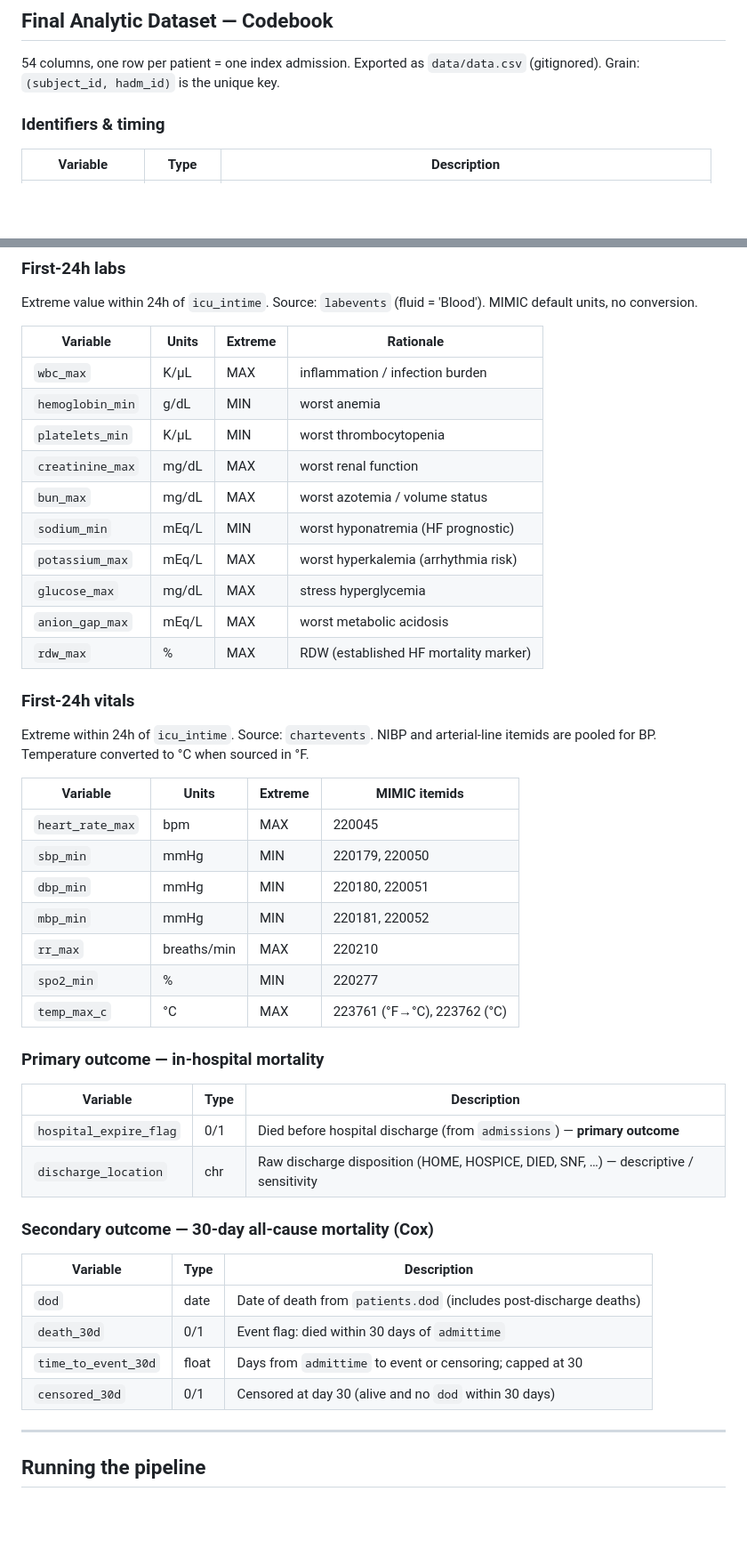
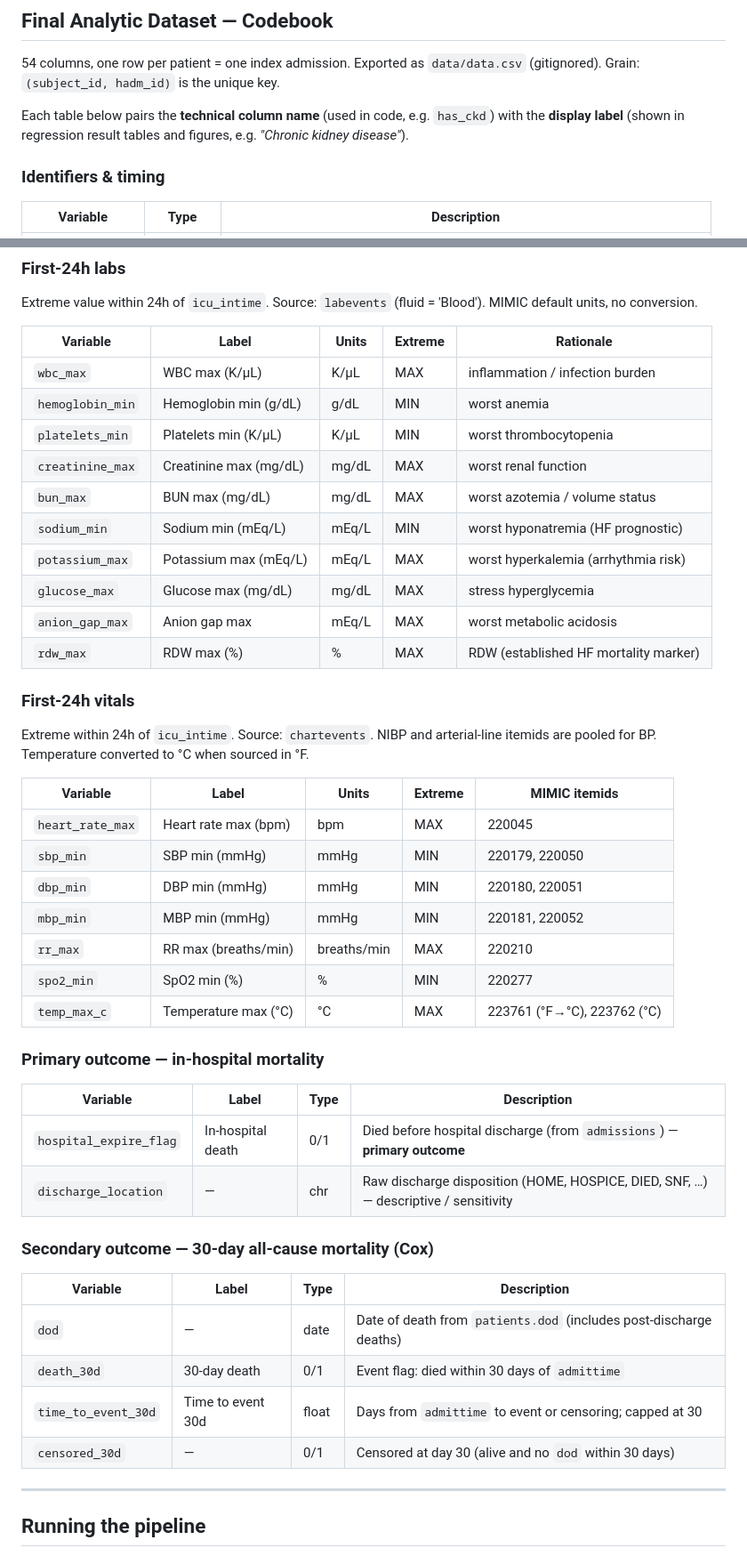
Before and after one commit to zihanemmaxiong/compu_epi_final_project, a Markdown page: README.md, 2 parts joined by grey strips. Shown at 89% size. GitHub-like rendering; blank space fills up the shorter version.

```diff
--- a/README.md
+++ b/README.md
@@ -172,6 +172,10 @@ Outcomes in final cohort:
 `data/data.csv` (gitignored). Grain: `(subject_id, hadm_id)` is the
 unique key.
 
+Each table below pairs the **technical column name** (used in code, e.g.
+`has_ckd`) with the **display label** (shown in regression result tables
+and figures, e.g. *"Chronic kidney disease"*).
+
 ### Identifiers & timing
 
 | Variable | Type | Description |
@@ -241,48 +247,48 @@ All binary 0/1. Defined as **any qualifying ICD code in any admission with `admi
 
 Extreme value within 24h of `icu_intime`. Source: `labevents` (fluid = 'Blood'). MIMIC default units, no conversion.
 
-| Variable | Units | Extreme | Rationale |
-|---|---|---|---|
-| `wbc_max` | K/µL | MAX | inflammation / infection burden |
-| `hemoglobin_min` | g/dL | MIN | worst anemia |
-| `platelets_min` | K/µL | MIN | worst thrombocytopenia |
-| `creatinine_max` | mg/dL | MAX | worst renal function |
-| `bun_max` | mg/dL | MAX | worst azotemia / volume status |
-| `sodium_min` | mEq/L | MIN | worst hyponatremia (HF prognostic) |
-| `potassium_max` | mEq/L | MAX | worst hyperkalemia (arrhythmia risk) |
-| `glucose_max` | mg/dL | MAX | stress hyperglycemia |
-| `anion_gap_max` | mEq/L | MAX | worst metabolic acidosis |
-| `rdw_max` | % | MAX | RDW (established HF mortality marker) |
+| Variable | Label | Units | Extreme | Rationale |
+|---|---|---|---|---|
+| `wbc_max` | WBC max (K/µL) | K/µL | MAX | inflammation / infection burden |
+| `hemoglobin_min` | Hemoglobin min (g/dL) | g/dL | MIN | worst anemia |
+| `platelets_min` | Platelets min (K/µL) | K/µL | MIN | worst thrombocytopenia |
+| `creatinine_max` | Creatinine max (mg/dL) | mg/dL | MAX | worst renal function |
+| `bun_max` | BUN max (mg/dL) | mg/dL | MAX | worst azotemia / volume status |
+| `sodium_min` | Sodium min (mEq/L) | mEq/L | MIN | worst hyponatremia (HF prognostic) |
+| `potassium_max` | Potassium max (mEq/L) | mEq/L | MAX | worst hyperkalemia (arrhythmia risk) |
+| `glucose_max` | Glucose max (mg/dL) | mg/dL | MAX | stress hyperglycemia |
+| `anion_gap_max` | Anion gap max | mEq/L | MAX | worst metabolic acidosis |
+| `rdw_max` | RDW max (%) | % | MAX | RDW (established HF mortality marker) |
 
 ### First-24h vitals
 
 Extreme within 24h of `icu_intime`. Source: `chartevents`. NIBP and arterial-line itemids are pooled for BP. Temperature converted to °C when sourced in °F.
 
-| Variable | Units | Extreme | MIMIC itemids |
-|---|---|---|---|
-| `heart_rate_max` | bpm | MAX | 220045 |
-| `sbp_min` | mmHg | MIN | 220179, 220050 |
-| `dbp_min` | mmHg | MIN | 220180, 220051 |
-| `mbp_min` | mmHg | MIN | 220181, 220052 |
-| `rr_max` | breaths/min | MAX | 220210 |
-| `spo2_min` | % | MIN | 220277 |
-| `temp_max_c` | °C | MAX | 223761 (°F→°C), 223762 (°C) |
+| Variable | Label | Units | Extreme | MIMIC itemids |
+|---|---|---|---|---|
+| `heart_rate_max` | Heart rate max (bpm) | bpm | MAX | 220045 |
+| `sbp_min` | SBP min (mmHg) | mmHg | MIN | 220179, 220050 |
+| `dbp_min` | DBP min (mmHg) | mmHg | MIN | 220180, 220051 |
+| `mbp_min` | MBP min (mmHg) | mmHg | MIN | 220181, 220052 |
+| `rr_max` | RR max (breaths/min) | breaths/min | MAX | 220210 |
+| `spo2_min` | SpO2 min (%) | % | MIN | 220277 |
+| `temp_max_c` | Temperature max (°C) | °C | MAX | 223761 (°F→°C), 223762 (°C) |
 
 ### Primary outcome — in-hospital mortality
 
-| Variable | Type | Description |
-|---|---|---|
-| `hospital_expire_flag` | 0/1 | Died before hospital discharge (from `admissions`) — **primary outcome** |
-| `discharge_location` | chr | Raw discharge disposition (HOME, HOSPICE, DIED, SNF, …) — descriptive / sensitivity |
+| Variable | Label | Type | Description |
+|---|---|---|---|
+| `hospital_expire_flag` | In-hospital death | 0/1 | Died before hospital discharge (from `admissions`) — **primary outcome** |
+| `discharge_location` | — | chr | Raw discharge disposition (HOME, HOSPICE, DIED, SNF, …) — descriptive / sensitivity |
 
 ### Secondary outcome — 30-day all-cause mortality (Cox)
 
-| Variable | Type | Description |
-|---|---|---|
-| `dod` | date | Date of death from `patients.dod` (includes post-discharge deaths) |
-| `death_30d` | 0/1 | Event flag: died within 30 days of `admittime` |
-| `time_to_event_30d` | float | Days from `admittime` to event or censoring; capped at 30 |
-| `censored_30d` | 0/1 | Censored at day 30 (alive and no `dod` within 30 days) |
+| Variable | Label | Type | Description |
+|---|---|---|---|
+| `dod` | — | date | Date of death from `patients.dod` (includes post-discharge deaths) |
+| `death_30d` | 30-day death | 0/1 | Event flag: died within 30 days of `admittime` |
+| `time_to_event_30d` | Time to event 30d | float | Days from `admittime` to event or censoring; capped at 30 |
+| `censored_30d` | — | 0/1 | Censored at day 30 (alive and no `dod` within 30 days) |
 
 ---
 
```
Also changed, not shown: other parts of README.md (+34 -32 lines).
